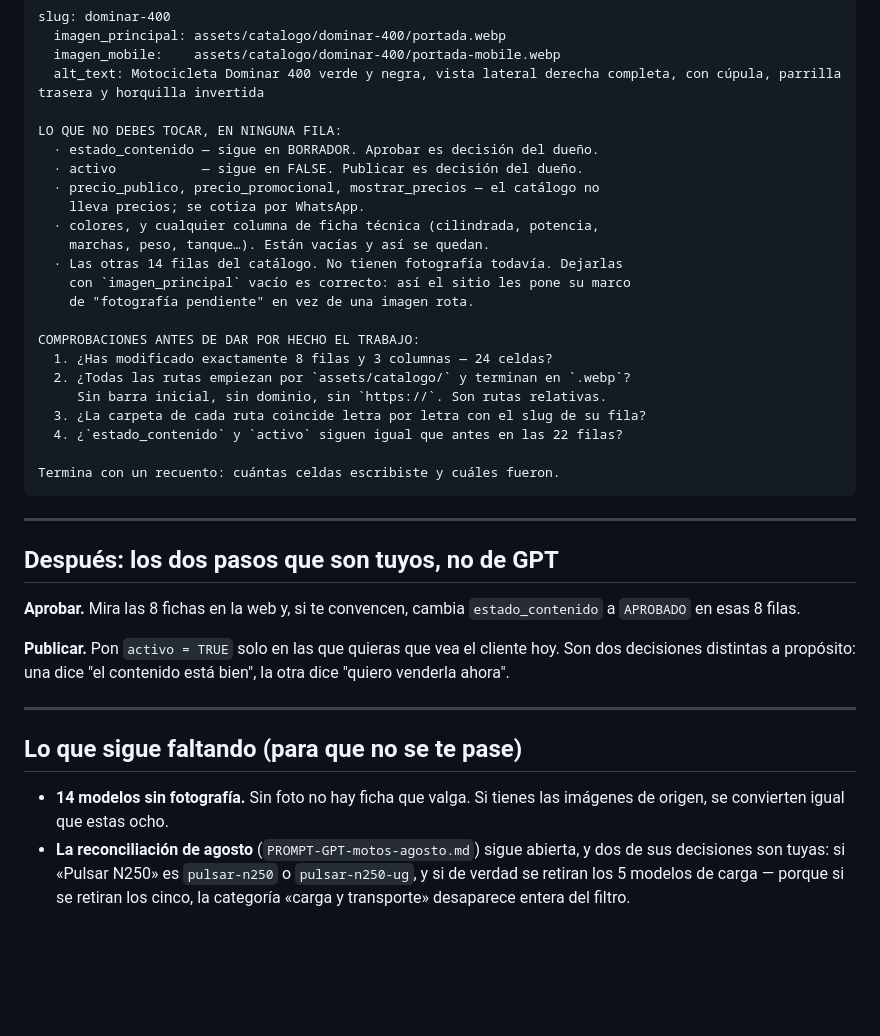
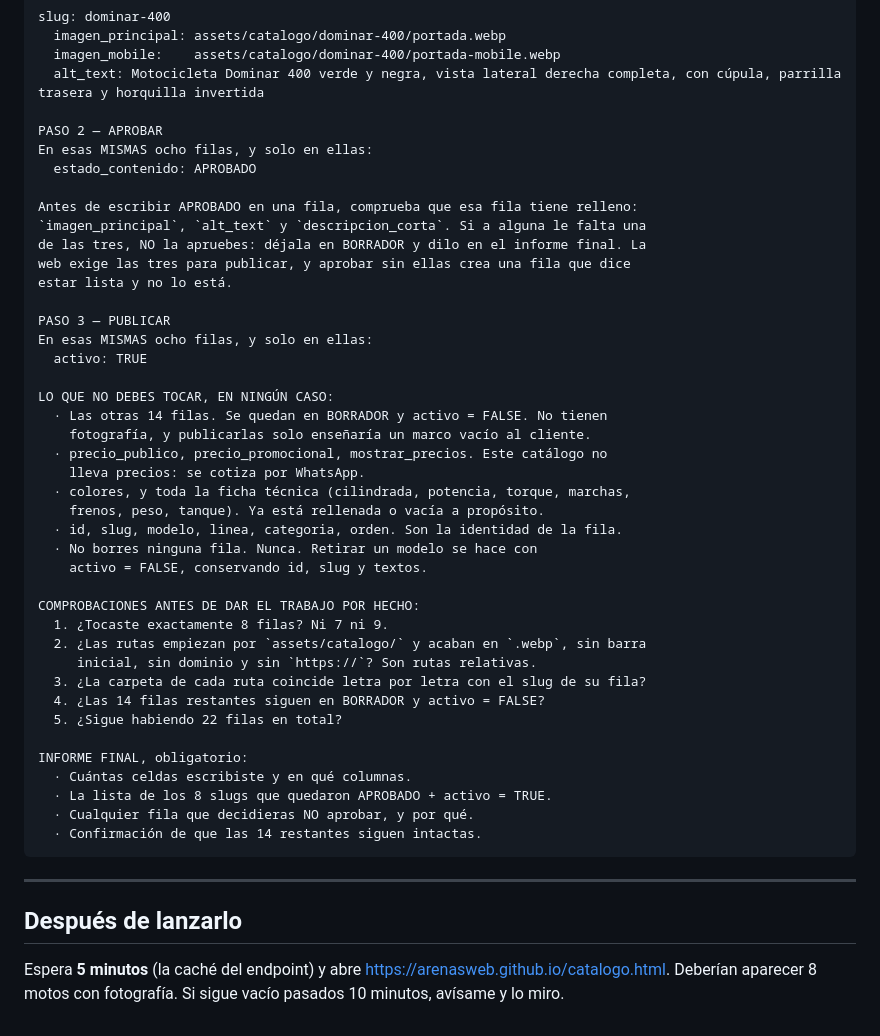
Before and after one commit to Arenasweb/arenasweb.github.io, a Markdown page: docs/PROMPT-GPT-fotos-catalogo.md, the part around one of its changes. Rendered like a GitHub page; blank space fills up the shorter version.

````diff
--- a/docs/PROMPT-GPT-fotos-catalogo.md
+++ b/docs/PROMPT-GPT-fotos-catalogo.md
@@ -78,46 +83,50 @@ slug: dominar-400
   imagen_mobile:    assets/catalogo/dominar-400/portada-mobile.webp
   alt_text: Motocicleta Dominar 400 verde y negra, vista lateral derecha completa, con cúpula, parrilla trasera y horquilla invertida
 
-LO QUE NO DEBES TOCAR, EN NINGUNA FILA:
-  · estado_contenido — sigue en BORRADOR. Aprobar es decisión del dueño.
-  · activo           — sigue en FALSE. Publicar es decisión del dueño.
-  · precio_publico, precio_promocional, mostrar_precios — el catálogo no
-    lleva precios; se cotiza por WhatsApp.
-  · colores, y cualquier columna de ficha técnica (cilindrada, potencia,
-    marchas, peso, tanque…). Están vacías y así se quedan.
-  · Las otras 14 filas del catálogo. No tienen fotografía todavía. Dejarlas
-    con `imagen_principal` vacío es correcto: así el sitio les pone su marco
-    de "fotografía pendiente" en vez de una imagen rota.
+PASO 2 — APROBAR
+En esas MISMAS ocho filas, y solo en ellas:
+  estado_contenido: APROBADO
 
-COMPROBACIONES ANTES DE DAR POR HECHO EL TRABAJO:
-  1. ¿Has modificado exactamente 8 filas y 3 columnas — 24 celdas?
-  2. ¿Todas las rutas empiezan por `assets/catalogo/` y terminan en `.webp`?
-     Sin barra inicial, sin dominio, sin `https://`. Son rutas relativas.
+Antes de escribir APROBADO en una fila, comprueba que esa fila tiene relleno:
+`imagen_principal`, `alt_text` y `descripcion_corta`. Si a alguna le falta una
+de las tres, NO la apruebes: déjala en BORRADOR y dilo en el informe final. La
+web exige las tres para publicar, y aprobar sin ellas crea una fila que dice
+estar lista y no lo está.
+
+PASO 3 — PUBLICAR
+En esas MISMAS ocho filas, y solo en ellas:
+  activo: TRUE
+
+LO QUE NO DEBES TOCAR, EN NINGÚN CASO:
+  · Las otras 14 filas. Se quedan en BORRADOR y activo = FALSE. No tienen
+    fotografía, y publicarlas solo enseñaría un marco vacío al cliente.
+  · precio_publico, precio_promocional, mostrar_precios. Este catálogo no
+    lleva precios: se cotiza por WhatsApp.
+  · colores, y toda la ficha técnica (cilindrada, potencia, torque, marchas,
+    frenos, peso, tanque). Ya está rellenada o vacía a propósito.
+  · id, slug, modelo, linea, categoria, orden. Son la identidad de la fila.
+  · No borres ninguna fila. Nunca. Retirar un modelo se hace con
+    activo = FALSE, conservando id, slug y textos.
+
+COMPROBACIONES ANTES DE DAR EL TRABAJO POR HECHO:
+  1. ¿Tocaste exactamente 8 filas? Ni 7 ni 9.
+  2. ¿Las rutas empiezan por `assets/catalogo/` y acaban en `.webp`, sin barra
+     inicial, sin dominio y sin `https://`? Son rutas relativas.
   3. ¿La carpeta de cada ruta coincide letra por letra con el slug de su fila?
-  4. ¿`estado_contenido` y `activo` siguen igual que antes en las 22 filas?
+  4. ¿Las 14 filas restantes siguen en BORRADOR y activo = FALSE?
+  5. ¿Sigue habiendo 22 filas en total?
 
-Termina con un recuento: cuántas celdas escribiste y cuáles fueron.
+INFORME FINAL, obligatorio:
+  · Cuántas celdas escribiste y en qué columnas.
+  · La lista de los 8 slugs que quedaron APROBADO + activo = TRUE.
+  · Cualquier fila que decidieras NO aprobar, y por qué.
+  · Confirmación de que las 14 restantes siguen intactas.
 ```
 
 ---
 
-## Después: los dos pasos que son tuyos, no de GPT
+## Después de lanzarlo
 
-**Aprobar.** Mira las 8 fichas en la web y, si te convencen, cambia
-`estado_contenido` a `APROBADO` en esas 8 filas.
-
-**Publicar.** Pon `activo = TRUE` solo en las que quieras que vea el cliente
-hoy. Son dos decisiones distintas a propósito: una dice "el contenido está
-bien", la otra dice "quiero venderla ahora".
-
----
-
-## Lo que sigue faltando (para que no se te pase)
-
-- **14 modelos sin fotografía.** Sin foto no hay ficha que valga. Si tienes las
-  imágenes de origen, se convierten igual que estas ocho.
-- **La reconciliación de agosto** (`PROMPT-GPT-motos-agosto.md`) sigue abierta,
-  y dos de sus decisiones son tuyas: si «Pulsar N250» es `pulsar-n250` o
-  `pulsar-n250-ug`, y si de verdad se retiran los 5 modelos de carga — porque
-  si se retiran los cinco, la categoría «carga y transporte» desaparece entera
-  del filtro.
+Espera **5 minutos** (la caché del endpoint) y abre
+<https://arenasweb.github.io/catalogo.html>. Deberían aparecer 8 motos con
+fotografía. Si sigue vacío pasados 10 minutos, avísame y lo miro.
````
Also changed, not shown: other parts of docs/PROMPT-GPT-fotos-catalogo.md (+33 -28 lines).
